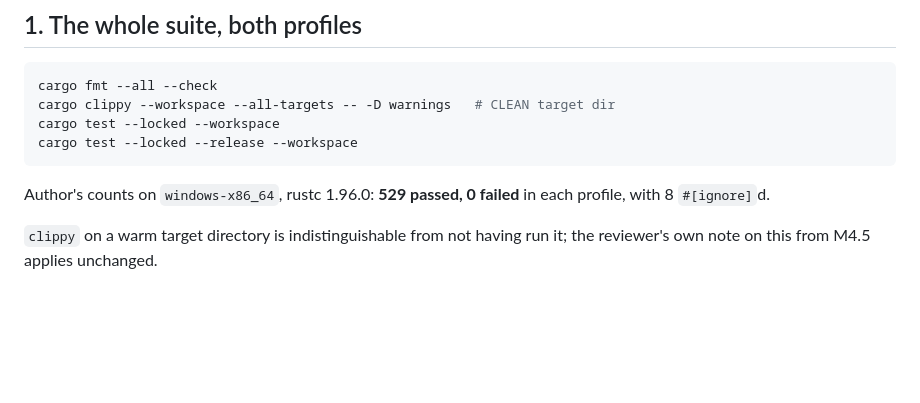
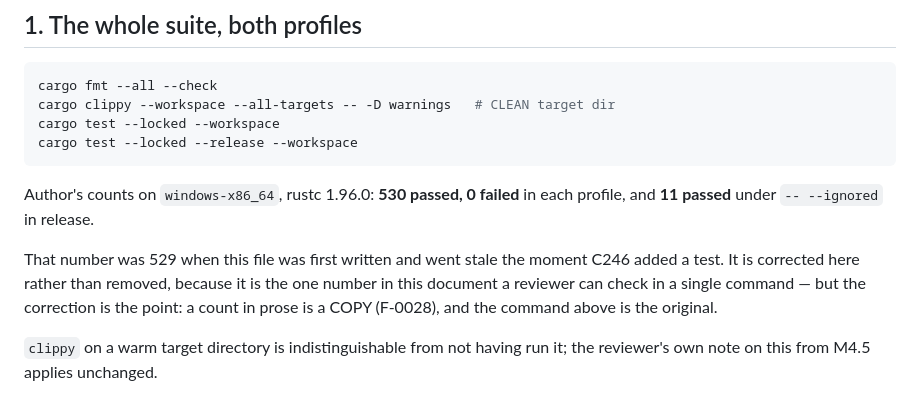
Before and after one commit to lomatoq/vice-classic, a Markdown page: docs/REPRODUCIBILITY_M5.md, the part around the change. GitHub-like rendering; blank space fills up the shorter version.

Commit message:
C247 M5(docs): a test count that went stale within one commit of being written
REPRODUCIBILITY_M5 said 529; C246 added a test and made it 530. Corrected, and
the correction says what it is: a count in prose is a COPY and a copy cannot be
checked by reading (F-0028). The command beside it is the original.

Small, and recorded rather than fixed quietly, because the same class is what
F-0028, F-0040 and this milestone's own removal of "Записей: 37" from the ledger
header are all about - and it caught me inside one commit.

Co-Authored-By: Claude Opus 5 <noreply@anthropic.com>

````diff
--- a/docs/REPRODUCIBILITY_M5.md
+++ b/docs/REPRODUCIBILITY_M5.md
@@ -29,8 +29,14 @@ cargo test --locked --workspace
 cargo test --locked --release --workspace
 ```
 
-Author's counts on `windows-x86_64`, rustc 1.96.0: **529 passed, 0 failed** in
-each profile, with 8 `#[ignore]`d.
+Author's counts on `windows-x86_64`, rustc 1.96.0: **530 passed, 0 failed** in
+each profile, and **11 passed** under `-- --ignored` in release.
+
+That number was 529 when this file was first written and went stale the moment
+C246 added a test. It is corrected here rather than removed, because it is the
+one number in this document a reviewer can check in a single command — but the
+correction is the point: a count in prose is a COPY (F-0028), and the command
+above is the original.
 
 `clippy` on a warm target directory is indistinguishable from not having run it;
 the reviewer's own note on this from M4.5 applies unchanged.
````
